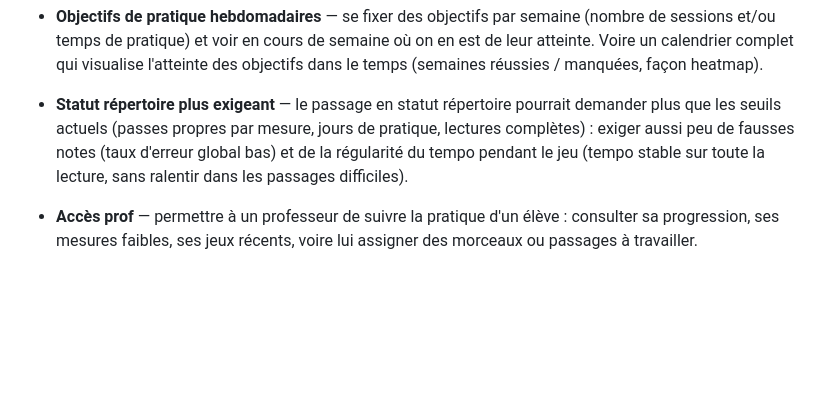
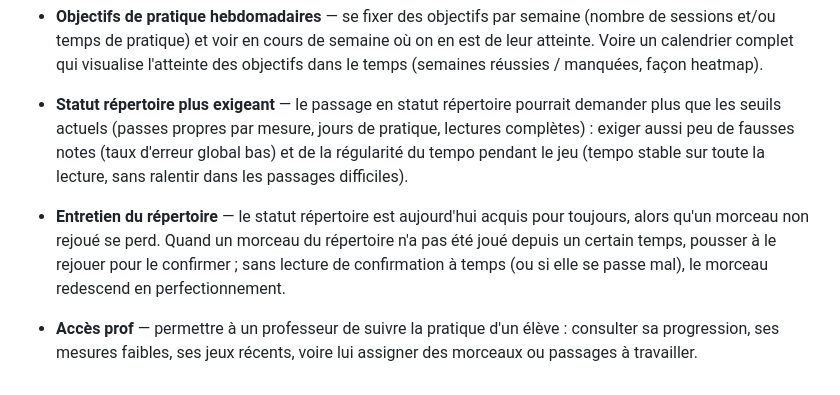
Before and after one commit to isc/piano-trainer, a Markdown page: ROADMAP.md, the part around the change. GitHub-like rendering; blank space fills up the shorter version.

Commit message:
Add roadmap idea: repertoire maintenance (decay + confirmation replays)
Co-Authored-By: Claude Fable 5 <noreply@anthropic.com>

```diff
--- a/ROADMAP.md
+++ b/ROADMAP.md
@@ -71,6 +71,12 @@ dans le `CHANGELOG`.
   d'erreur global bas) et de la régularité du tempo pendant le jeu (tempo
   stable sur toute la lecture, sans ralentir dans les passages difficiles).
 
+- **Entretien du répertoire** — le statut répertoire est aujourd'hui acquis
+  pour toujours, alors qu'un morceau non rejoué se perd. Quand un morceau du
+  répertoire n'a pas été joué depuis un certain temps, pousser à le rejouer
+  pour le confirmer ; sans lecture de confirmation à temps (ou si elle se passe
+  mal), le morceau redescend en perfectionnement.
+
 - **Accès prof** — permettre à un professeur de suivre la pratique d'un élève :
   consulter sa progression, ses mesures faibles, ses jeux récents, voire lui
   assigner des morceaux ou passages à travailler.
```
